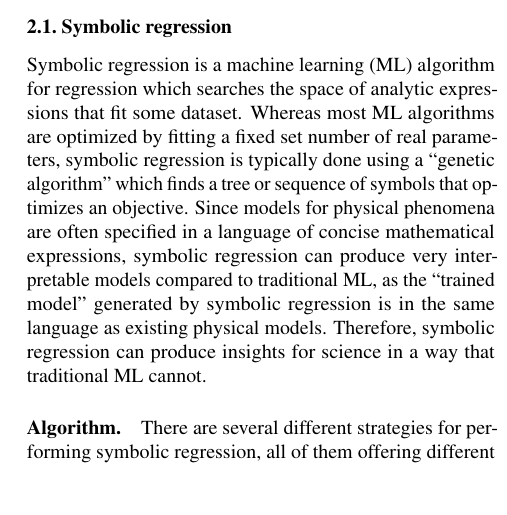
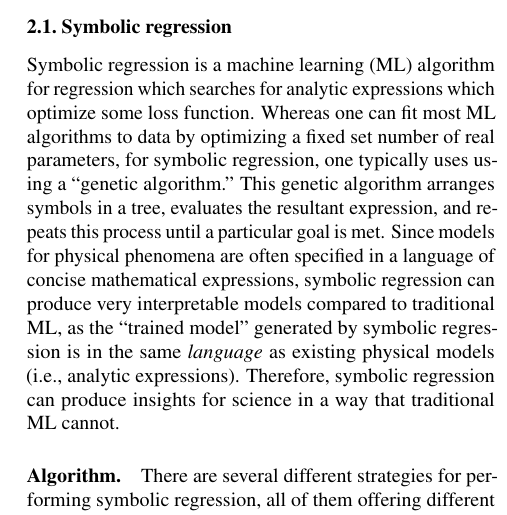
Before and after one commit to kazewong/SymbolicGWPopulation_paper, a LaTeX paper (src/tex/ms.tex): part of one column of page 3 of 7, cut so that both start at the same text, the shorter picture padded with empty space. Compiled offline with pdfLaTeX; a LaTeX package or settings file that is missing is left out.

Commit message:
Clean SR methods

```diff
--- a/src/tex/ms.tex
+++ b/src/tex/ms.tex
@@ -179,9 +179,9 @@ We discuss the potential usage and extension of this work in section \ref{sec:di
 
 \subsection{Symbolic regression}
 
-Symbolic regression is a machine learning (ML) algorithm for regression which searches the space of analytic expressions that fit some dataset.
-Whereas most ML algorithms are optimized by fitting a fixed set number of real parameters, symbolic regression is typically done using a ``genetic algorithm'' which finds a tree or sequence of symbols that optimizes an objective.
-Since models for physical phenomena are often specified in a language of concise mathematical expressions, symbolic regression can produce very interpretable models compared to traditional ML, as the ``trained model'' generated by symbolic regression is in the same language as existing physical models.
+Symbolic regression is a machine learning (ML) algorithm for regression which searches  for analytic expressions which optimize some loss function.
+Whereas one can fit most ML algorithms to data by optimizing a fixed set number of real parameters, for symbolic regression, one typically uses using a ``genetic algorithm.'' This genetic algorithm arranges symbols in a tree, evaluates the resultant expression, and repeats this process until a particular goal is met.
+Since models for physical phenomena are often specified in a language of concise mathematical expressions, symbolic regression can produce very interpretable models compared to traditional ML, as the ``trained model'' generated by symbolic regression is in the same \textit{language} as existing physical models (i.e., analytic expressions).
 Therefore, symbolic regression can produce insights for science in a way that traditional ML cannot.
 
 % Give history
```
